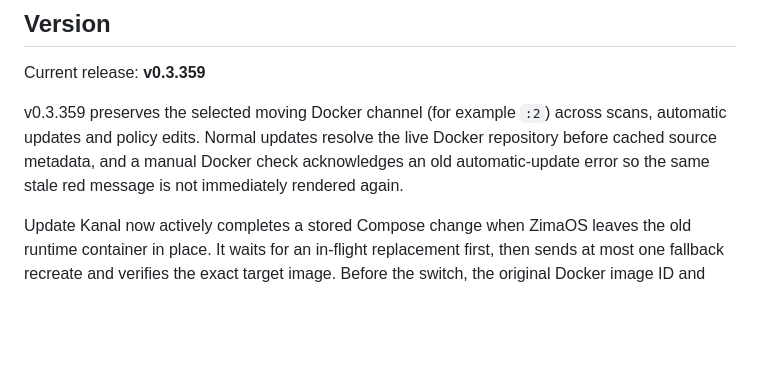
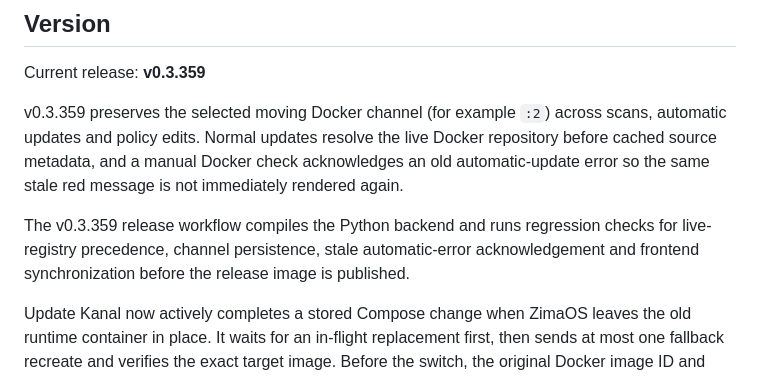
Before and after one commit to isanto1306/Update-Monitor, a Markdown page: README.md, the part around the change. GitHub-like rendering; blank space fills up the shorter version.

Commit message:
Record v0.3.359 regression validation

```diff
--- a/README.md
+++ b/README.md
@@ -92,6 +92,8 @@ Current release: **v0.3.359**
 
 v0.3.359 preserves the selected moving Docker channel (for example `:2`) across scans, automatic updates and policy edits. Normal updates resolve the live Docker repository before cached source metadata, and a manual Docker check acknowledges an old automatic-update error so the same stale red message is not immediately rendered again.
 
+The v0.3.359 release workflow compiles the Python backend and runs regression checks for live-registry precedence, channel persistence, stale automatic-error acknowledgement and frontend synchronization before the release image is published.
+
 Update Kanal now actively completes a stored Compose change when ZimaOS leaves the old runtime container in place. It waits for an in-flight replacement first, then sends at most one fallback recreate and verifies the exact target image. Before the switch, the original Docker image ID and RepoDigests are captured; automatic rollback restores those exact local image bits without repulling a mutable tag and verifies runtime stability before reporting success.
 
 Update Kanal is registry-preserving. It changes only the tag on the registry that is actually active in the running container. GitHub project metadata and discovered aliases can no longer turn a Docker Hub channel change into a GHCR change. Registry migrations remain a separate Image Quelle action.
```
